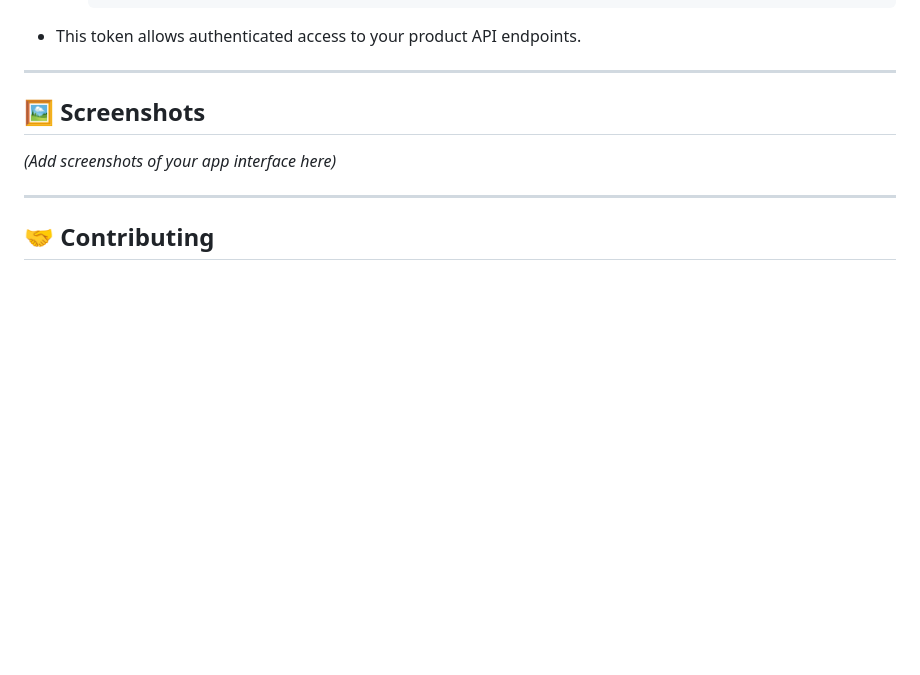
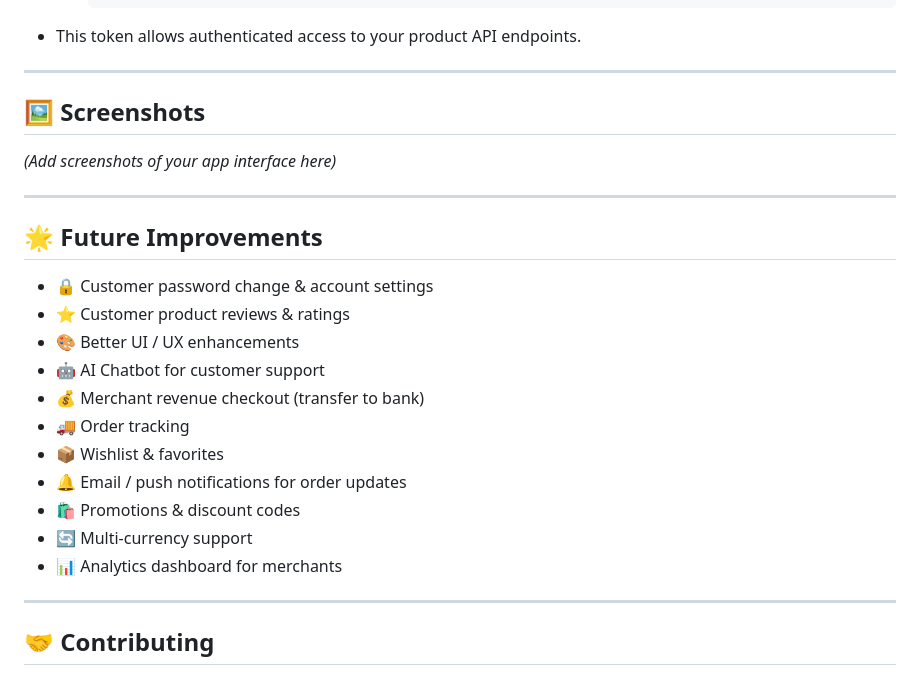
Before and after one commit to 6jp9/my_project, a Markdown page: README.md, the part around the change. Drawn GitHub-style; blank space fills up the shorter version.

Commit message:
readme file added

```diff
--- a/README.md
+++ b/README.md
@@ -181,6 +181,22 @@ Your Stripe payments and refunds will now be processed locally through Ngrok and
 
 ---
 
+## 🌟 Future Improvements
+
+- 🔒 Customer password change & account settings
+- ⭐ Customer product reviews & ratings
+- 🎨 Better UI / UX enhancements
+- 🤖 AI Chatbot for customer support
+- 💰 Merchant revenue checkout (transfer to bank)
+- 🚚 Order tracking
+- 📦 Wishlist & favorites
+- 🔔 Email / push notifications for order updates
+- 🛍️ Promotions & discount codes
+- 🔄 Multi-currency support
+- 📊 Analytics dashboard for merchants
+
+---
+
 ## 🤝 Contributing
 
 1. Fork the repo
```
